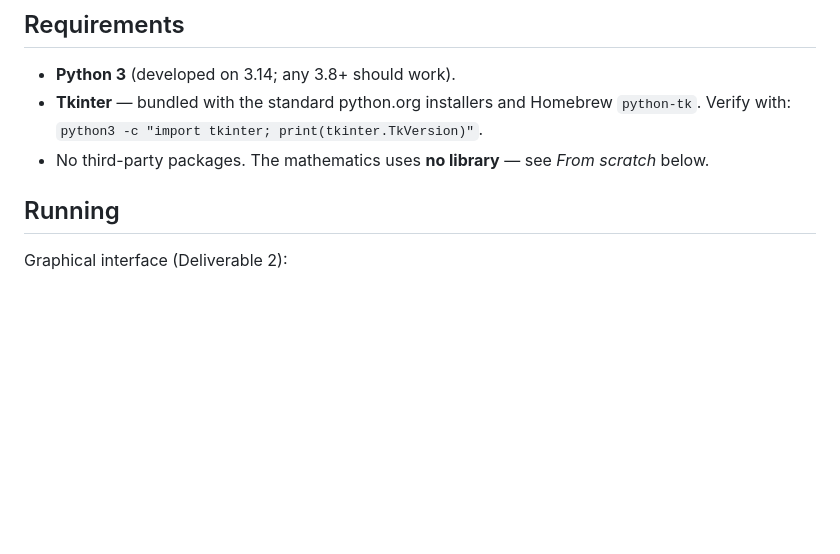
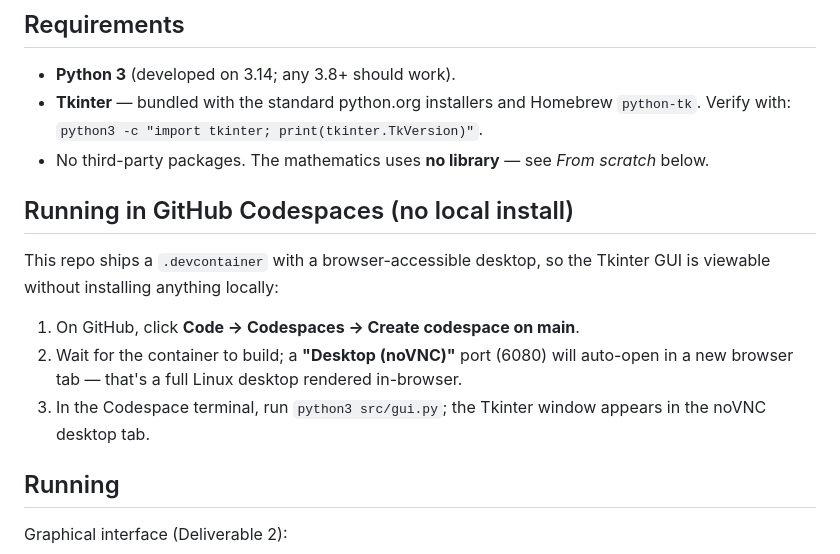
Before and after one commit to shobanbhowmik2/beta-function-calculator, a Markdown page: README.md, the part around the change. GitHub-like rendering; blank space fills up the shorter version.

Commit message:
docs: document how to run the GUI in GitHub Codespaces

```diff
--- a/README.md
+++ b/README.md
@@ -27,6 +27,17 @@ project · **Version 0.2.0** (Deliverable 2).
 - **Tkinter** — bundled with the standard python.org installers and Homebrew `python-tk`.
   Verify with: `python3 -c "import tkinter; print(tkinter.TkVersion)"`.
 - No third-party packages. The mathematics uses **no library** — see *From scratch* below.
+
+## Running in GitHub Codespaces (no local install)
+
+This repo ships a `.devcontainer` with a browser-accessible desktop, so the Tkinter GUI
+is viewable without installing anything locally:
+
+1. On GitHub, click **Code → Codespaces → Create codespace on main**.
+2. Wait for the container to build; a **"Desktop (noVNC)"** port (6080) will auto-open
+   in a new browser tab — that's a full Linux desktop rendered in-browser.
+3. In the Codespace terminal, run `python3 src/gui.py`; the Tkinter window appears in
+   the noVNC desktop tab.
 
 ## Running
 
```
